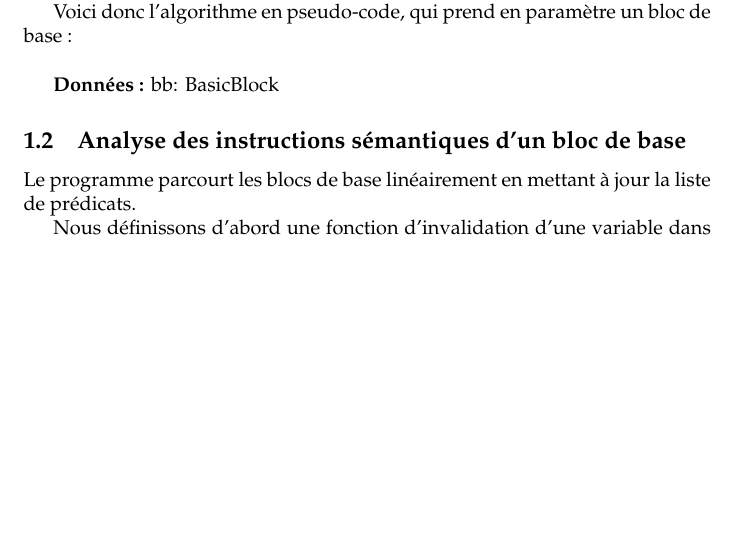
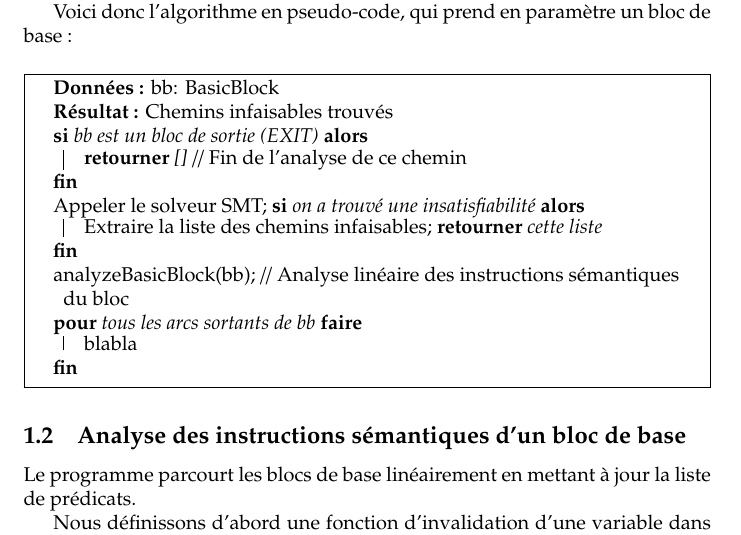
Before and after one commit to Dune-jr/pathfinder, a LaTeX document (report/report.tex): part of page 1 of 6, cut so that both start at the same text, the shorter picture padded with empty space. Compiled offline with pdfLaTeX.

Commit message:
Report update: Tweaked the CFG analysis algorithm.

```diff
--- a/report/report.tex
+++ b/report/report.tex
@@ -31,15 +31,25 @@
 
   Voici donc l'algorithme en pseudo-code, qui prend en paramètre un bloc de base :\\
 
-  % http://www.cs.toronto.edu/~frank/Useful/algorithm2e.pdf
+    % http://www.cs.toronto.edu/~frank/Useful/algorithm2e.pdf
+  \RestyleAlgo{boxed}
   \begin{algorithm}[H]
     \Donnees{bb: BasicBlock}
+    \Res{Chemins infaisables trouvés}
+    \Si{bb est un bloc de sortie (EXIT)}{
+        \Retour{[]} // Fin de l'analyse de ce chemin
+    }
+    Appeler le solveur SMT;
+    \Si{on a trouvé une insatisfiabilité}{
+	Extraire la liste des chemins infaisables;
+	\Retour{cette liste}
+    }
+    analyzeBasicBlock(bb); // Analyse linéaire des instructions sémantiques du bloc\\
+    \Pour{tous les arcs sortants de bb}{
+	blabla
+    }
+
   \end{algorithm}
-%    \Res{infeasible_paths: Path list}
-%    infeasible_paths = [];
-%    \Si{bb est un bloc de sortie (EXIT)}{
-%        \Retour{}
-%    }
 
 
   \subsection{Analyse des instructions sémantiques d'un bloc de base}
```
Also changed, not shown: report/report.pdf.
